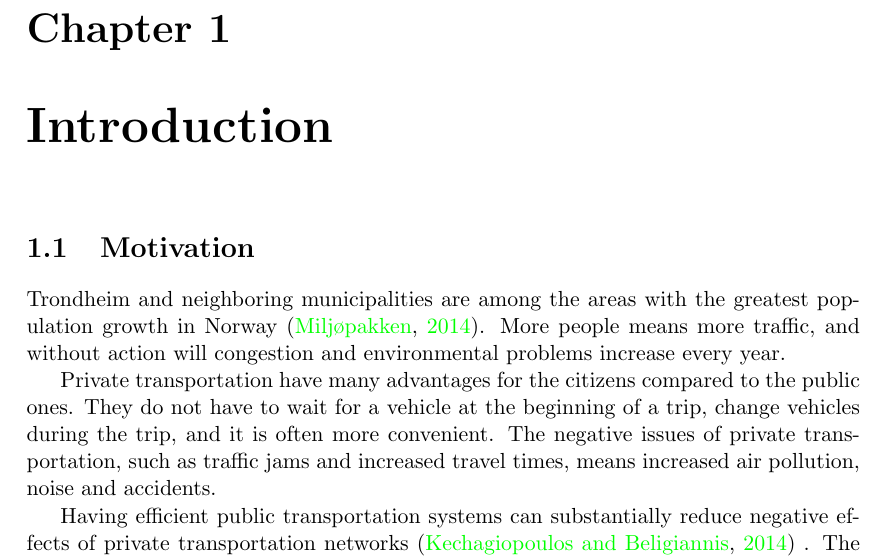
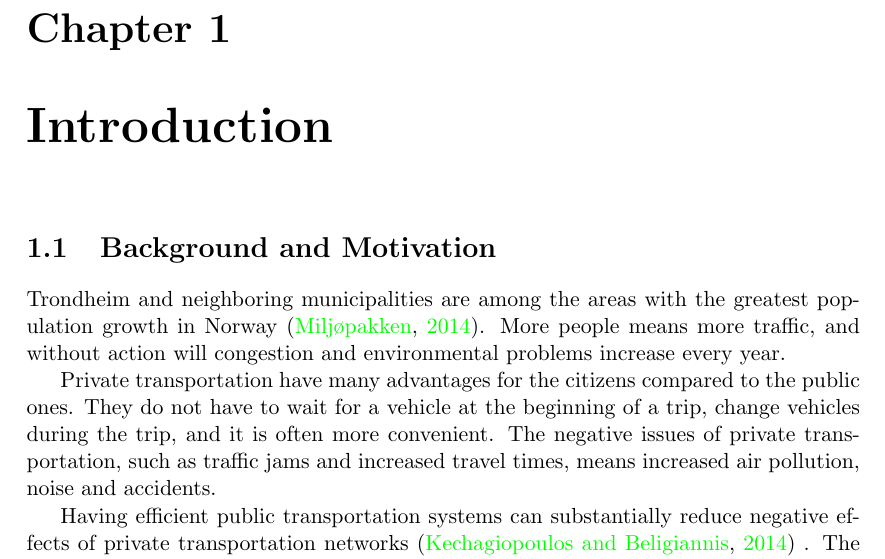
Before and after one commit to hanngu/msc-documentation, a LaTeX thesis (thesis/Report.tex, which reads thesis/chapters/introduction/backgroundAndMotivation.tex): part of page 8 of 32, cut so that both start at the same text. Compiled offline with pdfLaTeX.

Commit message:
small change to backgroundAndMotivation

```diff
--- a/thesis/chapters/introduction/backgroundAndMotivation.tex
+++ b/thesis/chapters/introduction/backgroundAndMotivation.tex
@@ -1,4 +1,4 @@
-\section{Motivation}
+\section{Background and Motivation}
 
 Trondheim and neighboring municipalities are among the areas with the greatest population growth in Norway \citep{website:miljopakken}. More people means more traffic, and without action will congestion and environmental problems increase every year.
 
```
